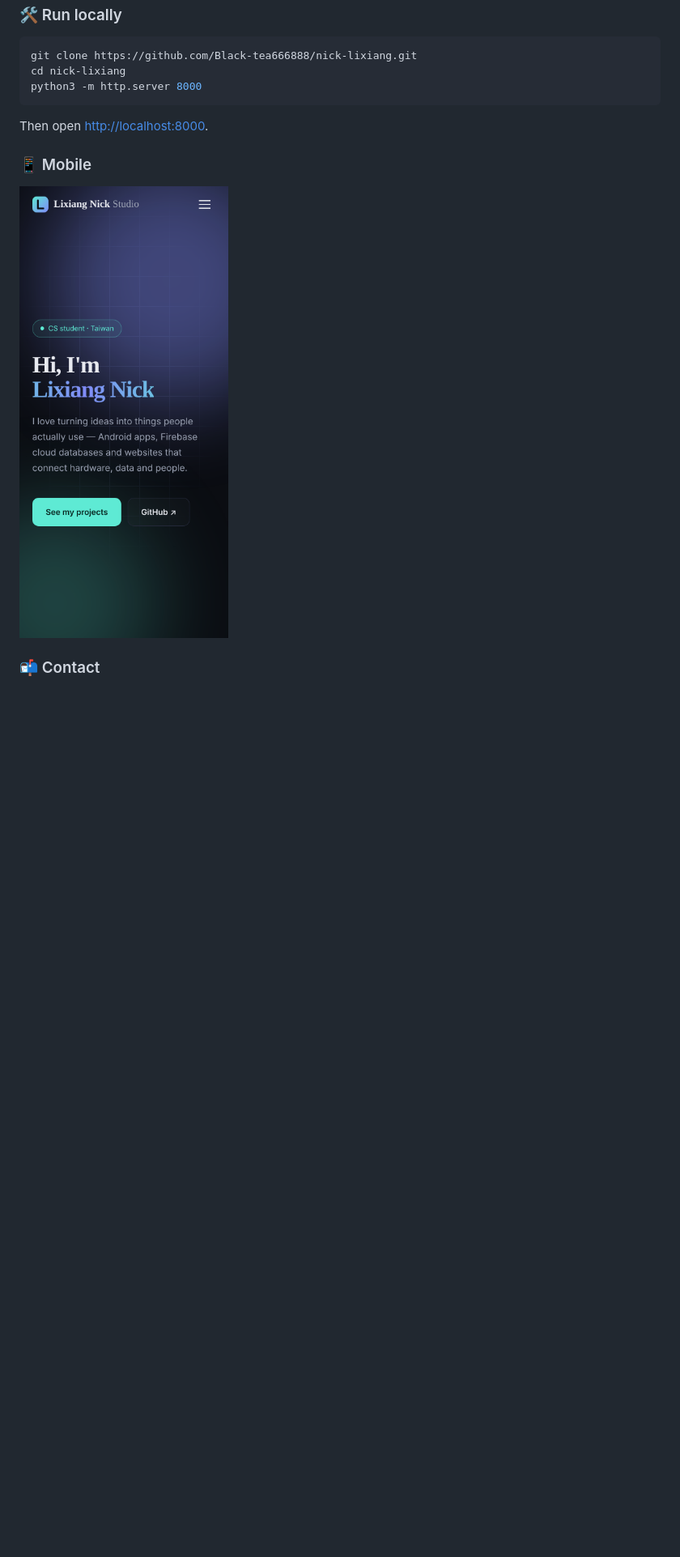
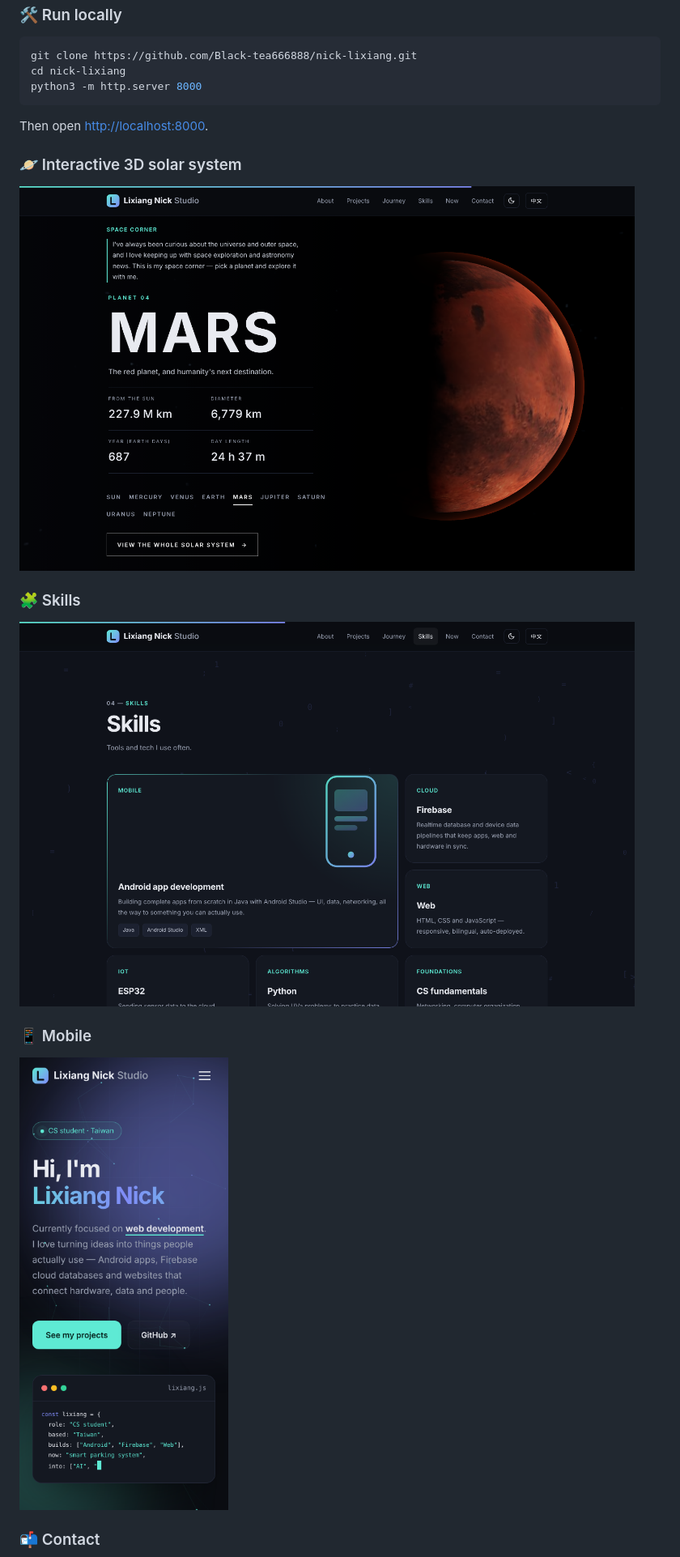
Before and after one commit to Black-tea666888/nick-lixiang, a Markdown page: README.md, the part around one of its changes. Shown at 81% size. GitHub-like rendering; pictures changed too: docs/preview-mobile.png, docs/preview-skills.png (added), docs/preview-space.png (added); blank space fills up the shorter version.

Commit message:
README: refresh screenshots, add 3D solar system and skills previews
Co-Authored-By: Claude Opus 5.5 <noreply@anthropic.com>
Claude-Session: https://claude.ai/code/session_01EBZHduDSTzSEw5gpksr7mL

```diff
--- a/README.md
+++ b/README.md
@@ -74,6 +77,14 @@ python3 -m http.server 8000
 
 Then open <http://localhost:8000>.
 
+### 🪐 Interactive 3D solar system
+
+<img src="docs/preview-space.png" alt="3D solar system section" width="760">
+
+### 🧩 Skills
+
+<img src="docs/preview-skills.png" alt="Skills bento grid" width="760">
+
 ### 📱 Mobile
 
 <img src="docs/preview-mobile.png" alt="Mobile preview" width="260">
```
Also changed, not shown: other parts of README.md (+3 -0 lines), docs/preview-desktop.png.
